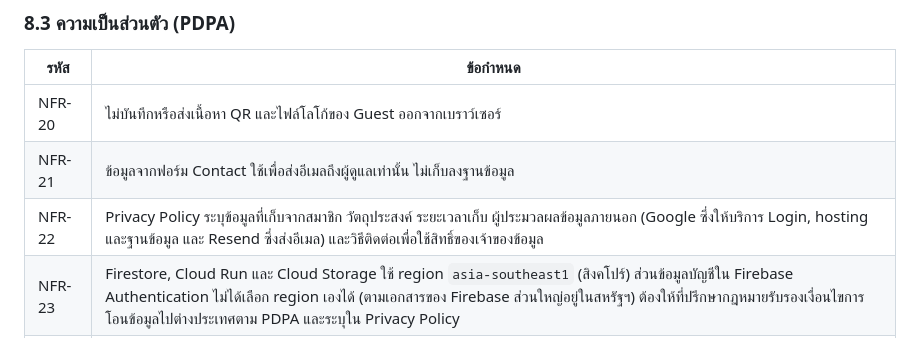
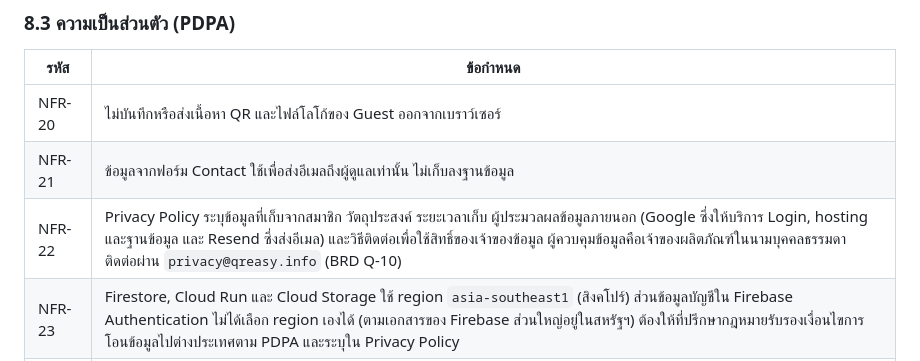
Before and after one commit to naroky/qreasy.info.v2, a Markdown page: TRD/TRD-v2.md, the part around the change. Drawn GitHub-style.

```diff
--- a/TRD/TRD-v2.md
+++ b/TRD/TRD-v2.md
@@ -441,7 +441,7 @@ Cloud Scheduler ─► Cloud Run /internal/jobs   ลบบัญชีที่
 | --- | --- |
 | NFR-20 | ไม่บันทึกหรือส่งเนื้อหา QR และไฟล์โลโก้ของ Guest ออกจากเบราว์เซอร์ |
 | NFR-21 | ข้อมูลจากฟอร์ม Contact ใช้เพื่อส่งอีเมลถึงผู้ดูแลเท่านั้น ไม่เก็บลงฐานข้อมูล |
-| NFR-22 | Privacy Policy ระบุข้อมูลที่เก็บจากสมาชิก วัตถุประสงค์ ระยะเวลาเก็บ ผู้ประมวลผลข้อมูลภายนอก (Google ซึ่งให้บริการ Login, hosting และฐานข้อมูล และ Resend ซึ่งส่งอีเมล) และวิธีติดต่อเพื่อใช้สิทธิ์ของเจ้าของข้อมูล |
+| NFR-22 | Privacy Policy ระบุข้อมูลที่เก็บจากสมาชิก วัตถุประสงค์ ระยะเวลาเก็บ ผู้ประมวลผลข้อมูลภายนอก (Google ซึ่งให้บริการ Login, hosting และฐานข้อมูล และ Resend ซึ่งส่งอีเมล) และวิธีติดต่อเพื่อใช้สิทธิ์ของเจ้าของข้อมูล ผู้ควบคุมข้อมูลคือเจ้าของผลิตภัณฑ์ในนามบุคคลธรรมดา ติดต่อผ่าน `privacy@qreasy.info` (BRD Q-10) |
 | NFR-23 | Firestore, Cloud Run และ Cloud Storage ใช้ region `asia-southeast1` (สิงคโปร์) ส่วนข้อมูลบัญชีใน Firebase Authentication ไม่ได้เลือก region เองได้ (ตามเอกสารของ Firebase ส่วนใหญ่อยู่ในสหรัฐฯ) ต้องให้ที่ปรึกษากฎหมายรับรองเงื่อนไขการโอนข้อมูลไปต่างประเทศตาม PDPA และระบุใน Privacy Policy |
 | NFR-24 | backup ของ Firestore (export รายวันลง Cloud Storage ซึ่งเข้ารหัสอยู่แล้ว) เก็บไม่เกิน 30 วันด้วย lifecycle rule และข้อมูลที่ hard delete แล้วต้องหายจาก backup ภายในรอบการเก็บนั้น |
 | NFR-25 | การนับคลิก Affiliate/แบนเนอร์และสถิติการสแกน Dynamic QR ห้ามเก็บ IP จริงหรือ identifier ที่ใช้ติดตามข้ามวันได้ (ใช้ salt ที่เปลี่ยนรายวันตาม TR-122) |
```
Also changed, not shown: BRD/BRD-v2.md (+2 -1 lines).
